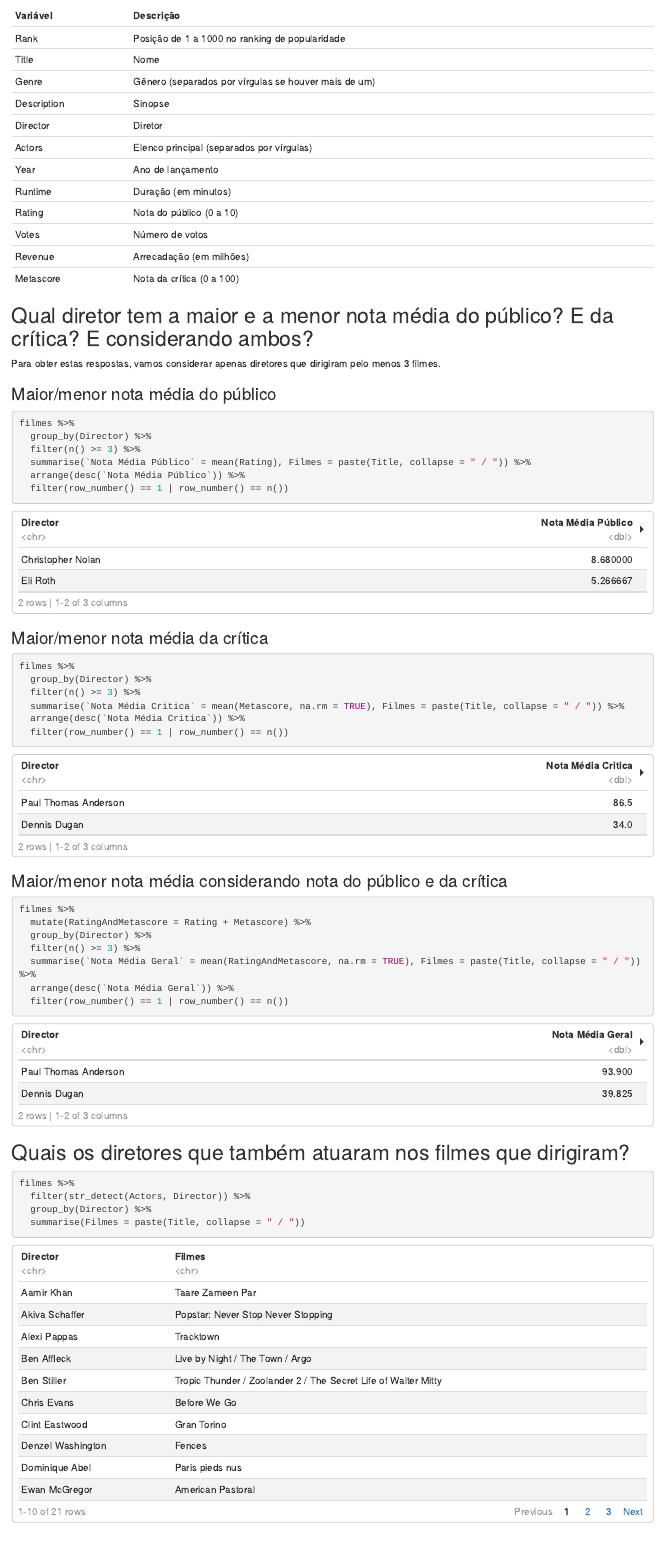
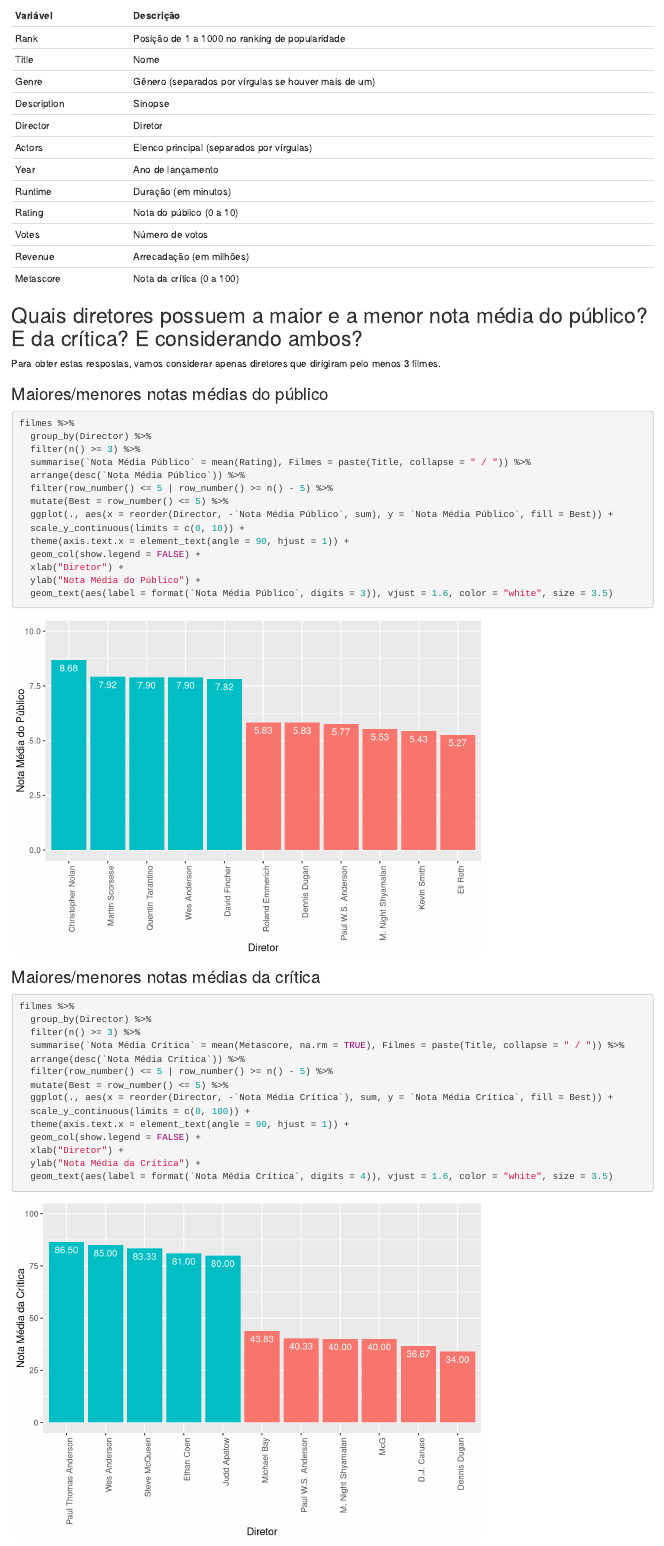
Before and after one commit to brunobastosg/analise-imdb-utilizando-r, an R Markdown document (rmd/filmes-imdb.Rmd): the page in a window 1100 px wide, from 520 px down. Rendered offline with R 4.5, knitr and Pandoc, with nearby package versions.

Commit message:
Refazendo primeira pergunta para utilizar gráficos

````diff
--- a/rmd/filmes-imdb.Rmd
+++ b/rmd/filmes-imdb.Rmd
@@ -48,11 +48,11 @@ head(filmes)
 | Revenue     | Arrecadação (em milhões)                             |
 | Metascore   | Nota da crítica (0 a 100)                            |
 
-## Qual diretor tem a maior e a menor nota média do público? E da crítica? E considerando ambos?
+## Quais diretores possuem a maior e a menor nota média do público? E da crítica? E considerando ambos?
 
 Para obter estas respostas, vamos considerar apenas diretores que dirigiram pelo menos 3 filmes.
 
-### Maior/menor nota média do público
+### Maiores/menores notas médias do público
 
 ```{r}
 filmes %>%
@@ -60,18 +60,35 @@ filmes %>%
   filter(n() >= 3) %>%
   summarise(`Nota Média Público` = mean(Rating), Filmes = paste(Title, collapse = " / ")) %>%
   arrange(desc(`Nota Média Público`)) %>%
-  filter(row_number() == 1 | row_number() == n())
+  filter(row_number() <= 5 | row_number() >= n() - 5) %>%
+  mutate(Best = row_number() <= 5) %>%
+  ggplot(., aes(x = reorder(Director, -`Nota Média Público`, sum), y = `Nota Média Público`, fill = Best)) +
+  scale_y_continuous(limits = c(0, 10)) +
+  theme(axis.text.x = element_text(angle = 90, hjust = 1)) +
+  geom_col(show.legend = FALSE) +
+  xlab("Diretor") +
+  ylab("Nota Média do Público") +
+  geom_text(aes(label = format(`Nota Média Público`, digits = 3)), vjust = 1.6, color = "white", size = 3.5)
 ```
 
-### Maior/menor nota média da crítica
+
+### Maiores/menores notas médias da crítica
 
 ```{r}
 filmes %>%
   group_by(Director) %>%
   filter(n() >= 3) %>%
-  summarise(`Nota Média Critica` = mean(Metascore, na.rm = TRUE), Filmes = paste(Title, collapse = " / ")) %>%
-  arrange(desc(`Nota Média Critica`)) %>%
-  filter(row_number() == 1 | row_number() == n())
+  summarise(`Nota Média Crítica` = mean(Metascore, na.rm = TRUE), Filmes = paste(Title, collapse = " / ")) %>%
+  arrange(desc(`Nota Média Crítica`)) %>%
+  filter(row_number() <= 5 | row_number() >= n() - 5) %>%
+  mutate(Best = row_number() <= 5) %>%
+  ggplot(., aes(x = reorder(Director, -`Nota Média Crítica`), sum, y = `Nota Média Crítica`, fill = Best)) +
+  scale_y_continuous(limits = c(0, 100)) +
+  theme(axis.text.x = element_text(angle = 90, hjust = 1)) +
+  geom_col(show.legend = FALSE) +
+  xlab("Diretor") +
+  ylab("Nota Média da Crítica") +
+  geom_text(aes(label = format(`Nota Média Crítica`, digits = 4)), vjust = 1.6, color = "white", size = 3.5)
 ```
 
 ### Maior/menor nota média considerando nota do público e da crítica
@@ -82,5 +99,3 @@ filmes %>%
   group_by(Director) %>%
   filter(n() >= 3) %>%
   summarise(`Nota Média Geral` = mean(RatingAndMetascore, na.rm = TRUE), Filmes = paste(Title, collapse = " / ")) %>%
-  arrange(desc(`Nota Média Geral`)) %>%
-  filter(row_number() == 1 | row_number() == n())
````
Also changed, not shown: rmd/filmes-imdb.Rmd (10 more changed lines).
